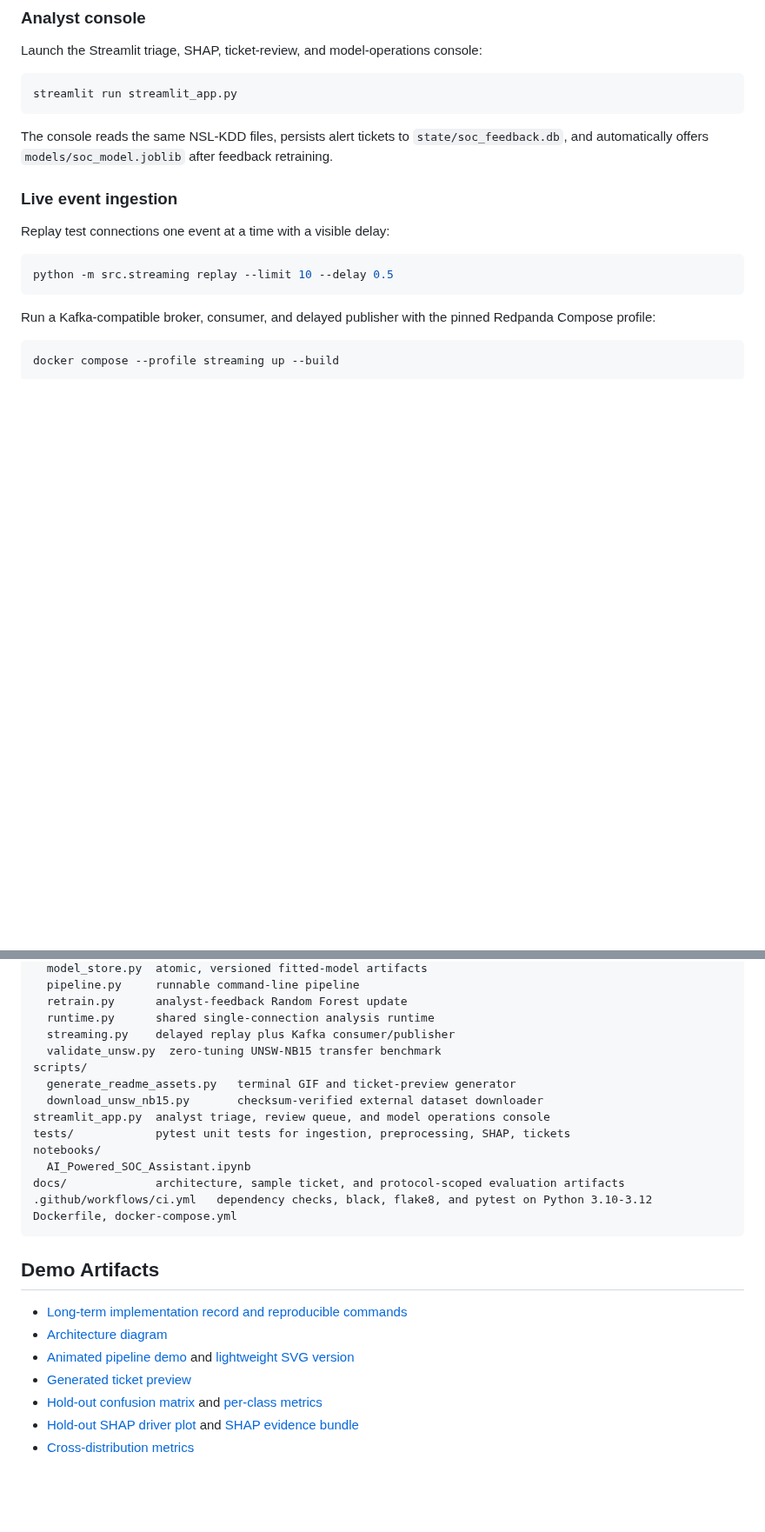
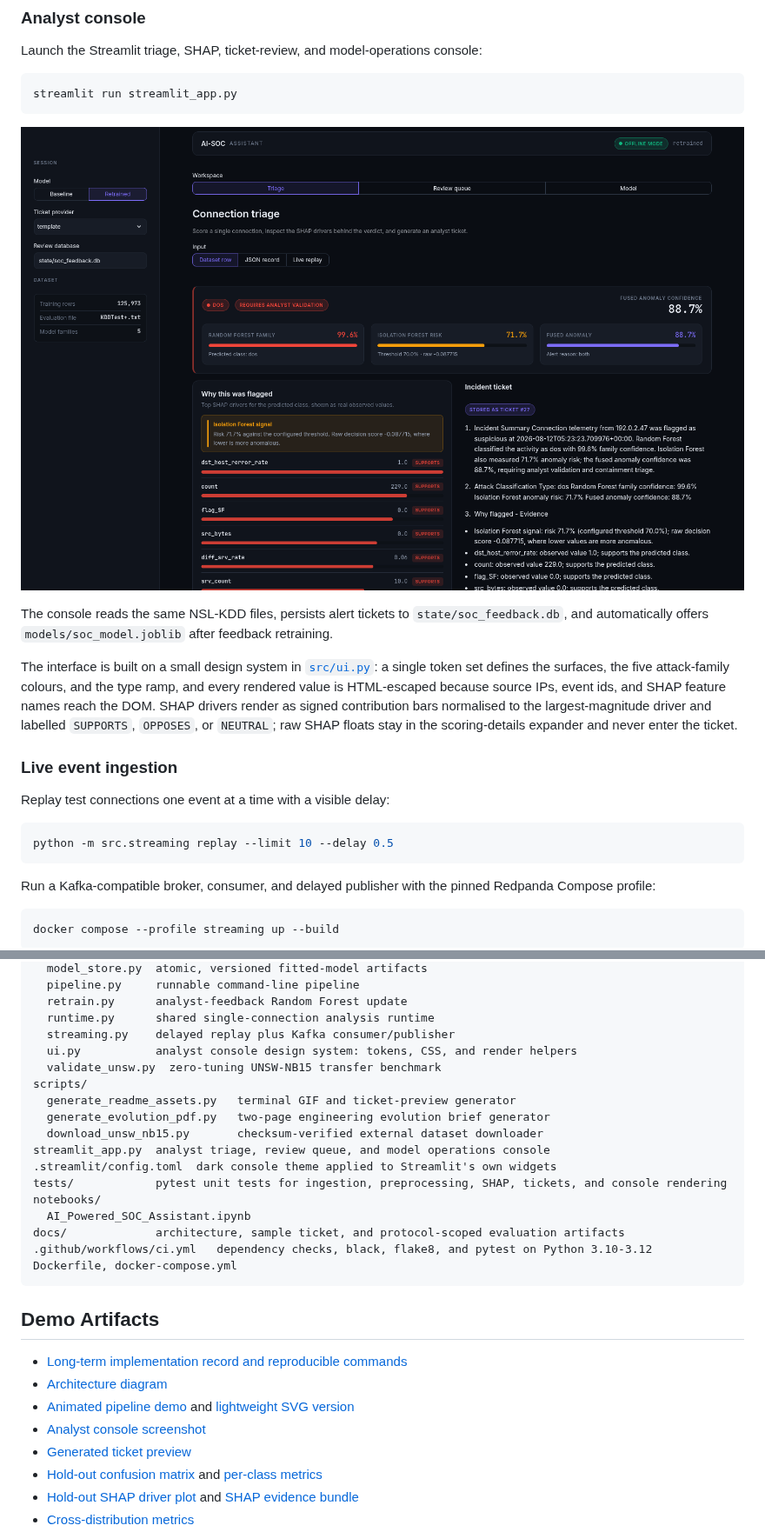
Before and after one commit to opandey1/AI-SOC-Assistant, a Markdown page: README.md, 2 parts joined by grey strips. Shown at 87% size. Drawn GitHub-style; pictures changed too: docs/console_triage.png (added); blank space fills up the shorter version.

````diff
--- a/README.md
+++ b/README.md
@@ -122,7 +122,11 @@ Launch the Streamlit triage, SHAP, ticket-review, and model-operations console:
 streamlit run streamlit_app.py
 ```
 
+![AI-SOC-Assistant analyst console showing a flagged DoS connection, its SHAP drivers, and the generated incident ticket](docs/console_triage.png)
+
 The console reads the same NSL-KDD files, persists alert tickets to `state/soc_feedback.db`, and automatically offers `models/soc_model.joblib` after feedback retraining.
+
+The interface is built on a small design system in [`src/ui.py`](src/ui.py): a single token set defines the surfaces, the five attack-family colours, and the type ramp, and every rendered value is HTML-escaped because source IPs, event ids, and SHAP feature names reach the DOM. SHAP drivers render as signed contribution bars normalised to the largest-magnitude driver and labelled `SUPPORTS`, `OPPOSES`, or `NEUTRAL`; raw SHAP floats stay in the scoring-details expander and never enter the ticket.
 
 ### Live event ingestion
 
@@ -255,12 +259,15 @@ src/
   retrain.py      analyst-feedback Random Forest update
   runtime.py      shared single-connection analysis runtime
   streaming.py    delayed replay plus Kafka consumer/publisher
+  ui.py           analyst console design system: tokens, CSS, and render helpers
   validate_unsw.py  zero-tuning UNSW-NB15 transfer benchmark
 scripts/
   generate_readme_assets.py   terminal GIF and ticket-preview generator
+  generate_evolution_pdf.py   two-page engineering evolution brief generator
   download_unsw_nb15.py       checksum-verified external dataset downloader
 streamlit_app.py  analyst triage, review queue, and model operations console
-tests/            pytest unit tests for ingestion, preprocessing, SHAP, tickets
+.streamlit/config.toml  dark console theme applied to Streamlit's own widgets
+tests/            pytest unit tests for ingestion, preprocessing, SHAP, tickets, and console rendering
 notebooks/
   AI_Powered_SOC_Assistant.ipynb
 docs/             architecture, sample ticket, and protocol-scoped evaluation artifacts
@@ -273,6 +280,7 @@ Dockerfile, docker-compose.yml
 - [Long-term implementation record and reproducible commands](docs/LONG_TERM_IMPLEMENTATION.md)
 - [Architecture diagram](docs/soc_architecture.svg)
 - [Animated pipeline demo](docs/demo.gif) and [lightweight SVG version](docs/demo.svg)
+- [Analyst console screenshot](docs/console_triage.png)
 - [Generated ticket preview](docs/ticket_preview.png)
 - [Hold-out confusion matrix](docs/evaluation/holdout/confusion_matrix.png) and [per-class metrics](docs/evaluation/holdout/metrics.md)
 - [Hold-out SHAP driver plot](docs/evaluation/holdout/shap_drivers.png) and [SHAP evidence bundle](docs/evaluation/holdout/shap_example_output.json)
````
Also changed, not shown: 2 other files.
